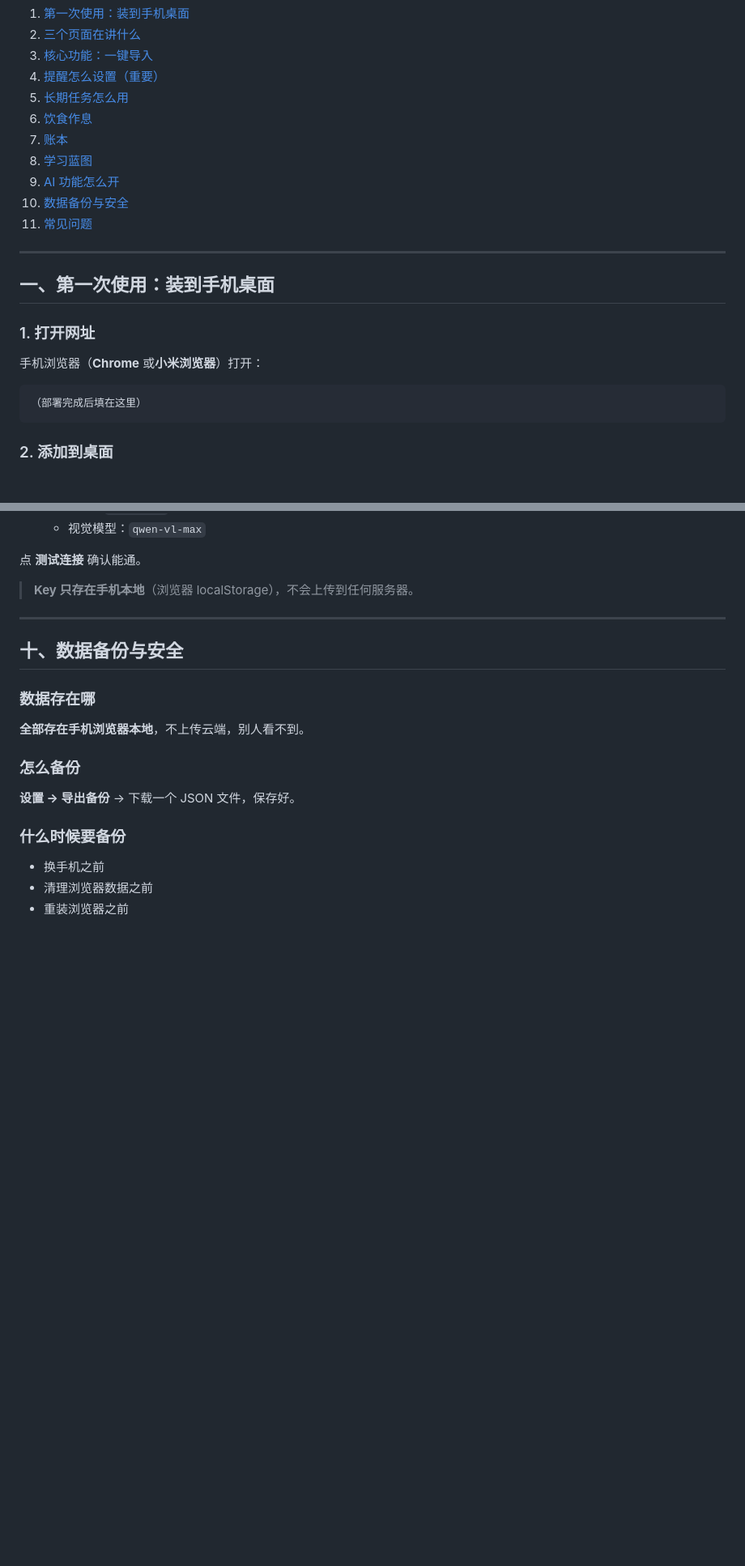
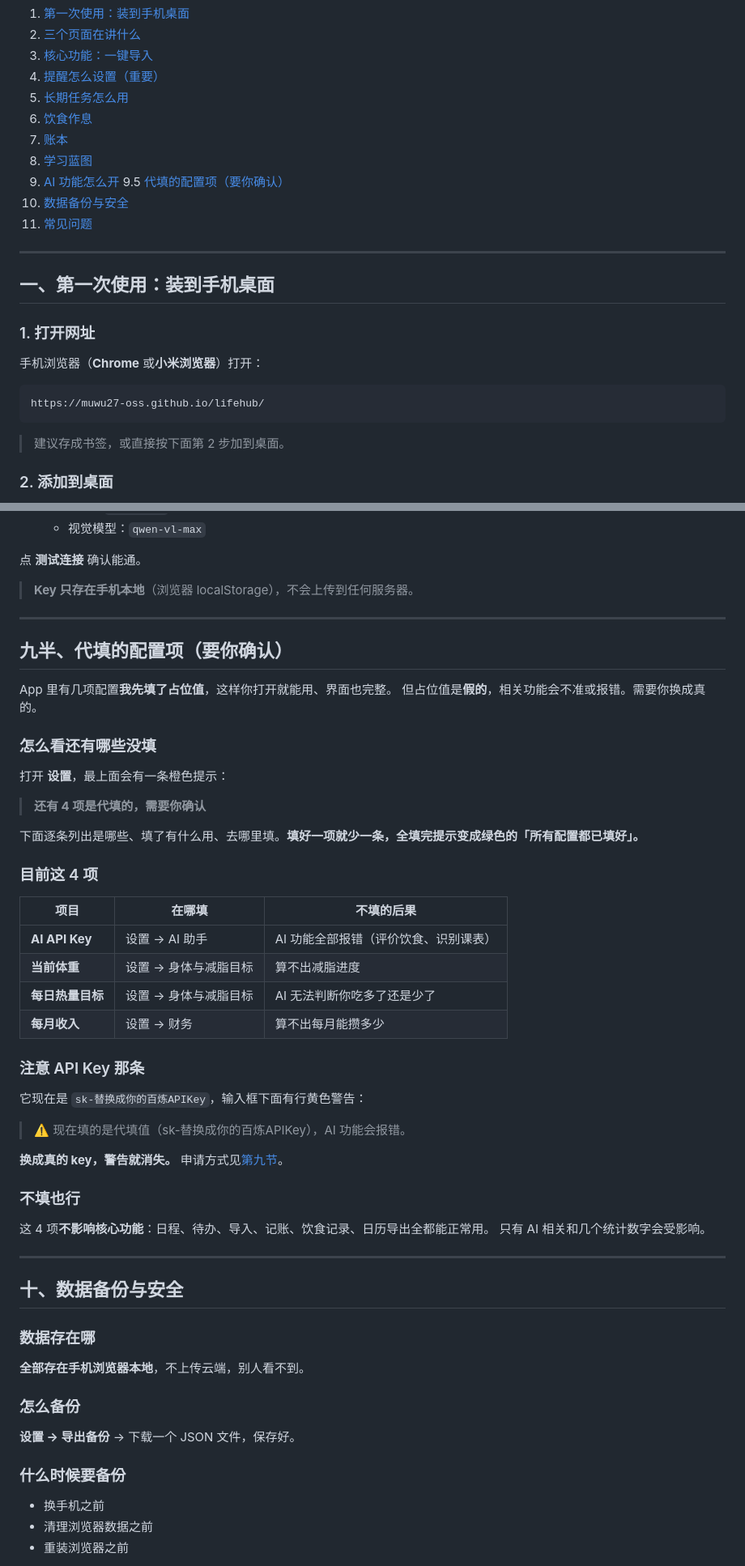
Before and after one commit to muwu27-oss/lifehub, a Markdown page: 使用教程.md, 2 parts joined by grey strips. Shown at 81% size. GitHub-like rendering; blank space fills up the shorter version.

````diff
--- a/使用教程.md
+++ b/使用教程.md
@@ -16,6 +16,7 @@
 7. [账本](#七账本)
 8. [学习蓝图](#八学习蓝图)
 9. [AI 功能怎么开](#九ai-功能怎么开)
+9.5 [代填的配置项（要你确认）](#九半代填的配置项要你确认)
 10. [数据备份与安全](#十数据备份与安全)
 11. [常见问题](#十一常见问题)
 
@@ -28,8 +29,10 @@
 手机浏览器（**Chrome** 或**小米浏览器**）打开：
 
 ```
-（部署完成后填在这里）
+https://muwu27-oss.github.io/lifehub/
 ```
+
+> 建议存成书签，或直接按下面第 2 步加到桌面。
 
 ### 2. 添加到桌面
 
@@ -330,6 +333,44 @@ AI 功能是**可选的**。不配也能用全部核心功能（日程、导入
 
 > **Key 只存在手机本地**（浏览器 localStorage），不会上传到任何服务器。
 
+
+---
+
+## 九半、代填的配置项（要你确认）
+
+App 里有几项配置**我先填了占位值**，这样你打开就能用、界面也完整。
+但占位值是**假的**，相关功能会不准或报错。需要你换成真的。
+
+### 怎么看还有哪些没填
+
+打开 **设置**，最上面会有一条橙色提示：
+
+> **还有 4 项是代填的，需要你确认**
+
+下面逐条列出是哪些、填了有什么用、去哪里填。**填好一项就少一条，全填完提示变成绿色的「所有配置都已填好」。**
+
+### 目前这 4 项
+
+| 项目 | 在哪填 | 不填的后果 |
+|---|---|---|
+| **AI API Key** | 设置 → AI 助手 | AI 功能全部报错（评价饮食、识别课表） |
+| **当前体重** | 设置 → 身体与减脂目标 | 算不出减脂进度 |
+| **每日热量目标** | 设置 → 身体与减脂目标 | AI 无法判断你吃多了还是少了 |
+| **每月收入** | 设置 → 财务 | 算不出每月能攒多少 |
+
+### 注意 API Key 那条
+
+它现在是 `sk-替换成你的百炼APIKey`，输入框下面有行黄色警告：
+
+> ⚠️ 现在填的是代填值（sk-替换成你的百炼APIKey），AI 功能会报错。
+
+**换成真的 key，警告就消失。** 申请方式见[第九节](#九ai-功能怎么开)。
+
+### 不填也行
+
+这 4 项**不影响核心功能**：日程、待办、导入、记账、饮食记录、日历导出全都能正常用。
+只有 AI 相关和几个统计数字会受影响。
+
 ---
 
 ## 十、数据备份与安全
````
Also changed, not shown: DEVLOG.md (+55 -1 lines).
